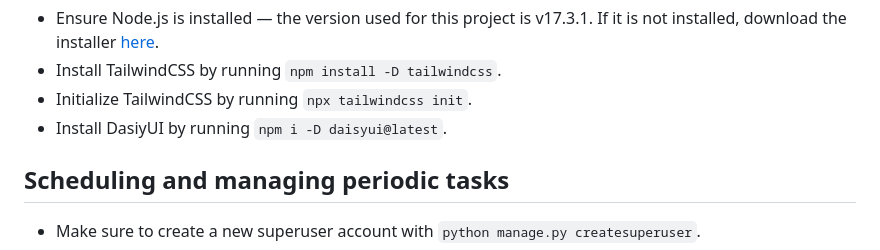
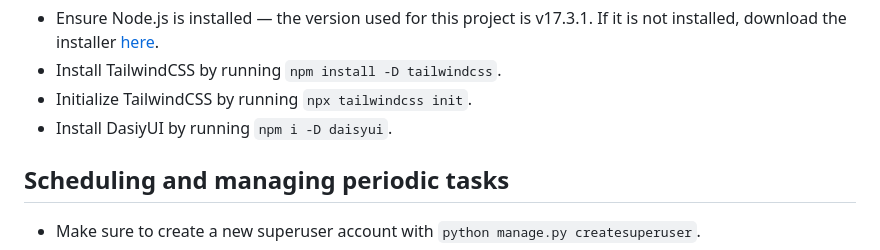
Before and after one commit to Timi-G/amazon-Brands-Scraper, a Markdown page: README.md, the part around the change. Drawn GitHub-style.

Commit message:
Updated instruction to setup and run Django website

```diff
--- a/README.md
+++ b/README.md
@@ -23,7 +23,7 @@ To view the products of a brand through a minimalistic yet beautiful frontend, s
 + Ensure Node.js is installed — the version used for this project is v17.3.1. If it is not installed, download the installer [here](https://nodejs.org/en/download).
 + Install TailwindCSS by running `npm install -D tailwindcss`.
 + Initialize TailwindCSS by running `npx tailwindcss init`.
-+ Install DasiyUI by running `npm i -D daisyui@latest`.
++ Install DasiyUI by running `npm i -D daisyui`.
 
 ## Scheduling and managing periodic tasks
 - Make sure to create a new superuser account with `python manage.py createsuperuser`.
```
